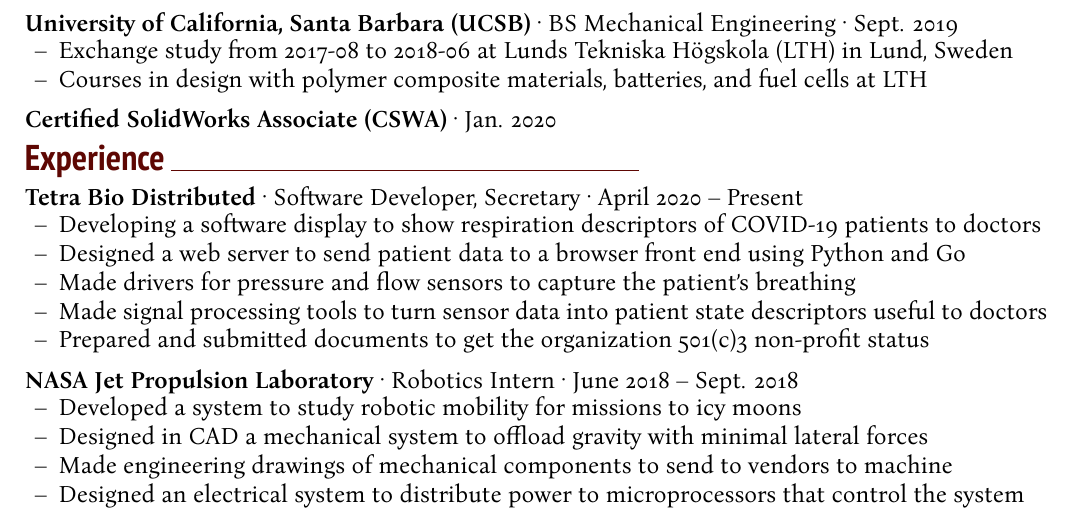
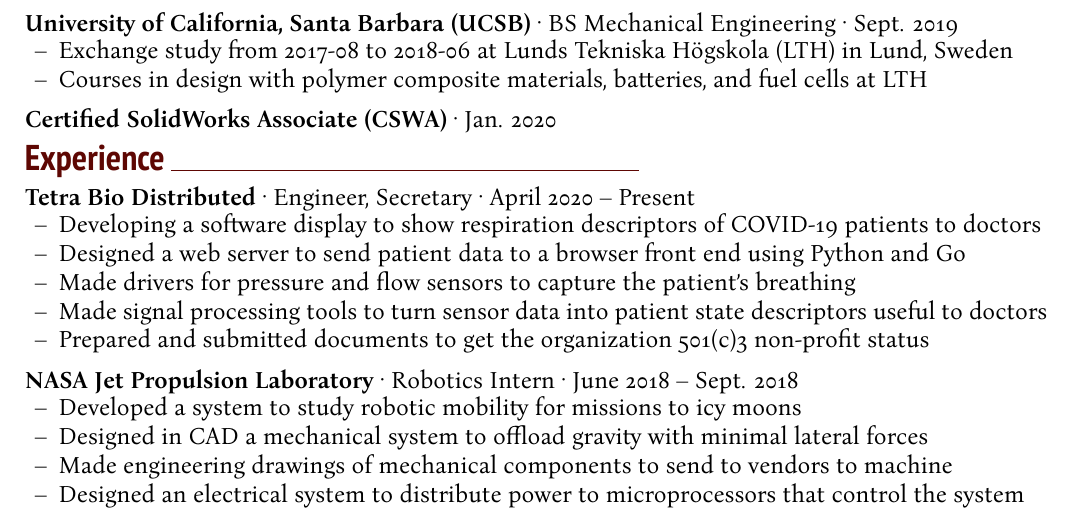
Before and after one commit to fpdotmonkey/fpdotmonkey.github.io, a LaTeX document (Fletcher_Porter.tex): part of the page, cut so that both start at the same text. Compiled offline with XeLaTeX.

Commit message:
changed tetra title to engineer

```diff
--- a/Fletcher_Porter.tex
+++ b/Fletcher_Porter.tex
@@ -113,7 +113,7 @@
 
 \headingstyleJobs{Experience}
 
-\jobtitle{Tetra Bio Distributed}{Software Developer, Secretary}{April 2020 – Present}
+\jobtitle{Tetra Bio Distributed}{Engineer, Secretary}{April 2020 – Present}
 \begin{itemize}
 	\item Developing a software display to show respiration descriptors of COVID-19 patients to doctors \\
 	\item Designed a web server to send patient data to a browser front end using Python and Go \\
```
Also changed, not shown: Fletcher_Porter.pdf.
